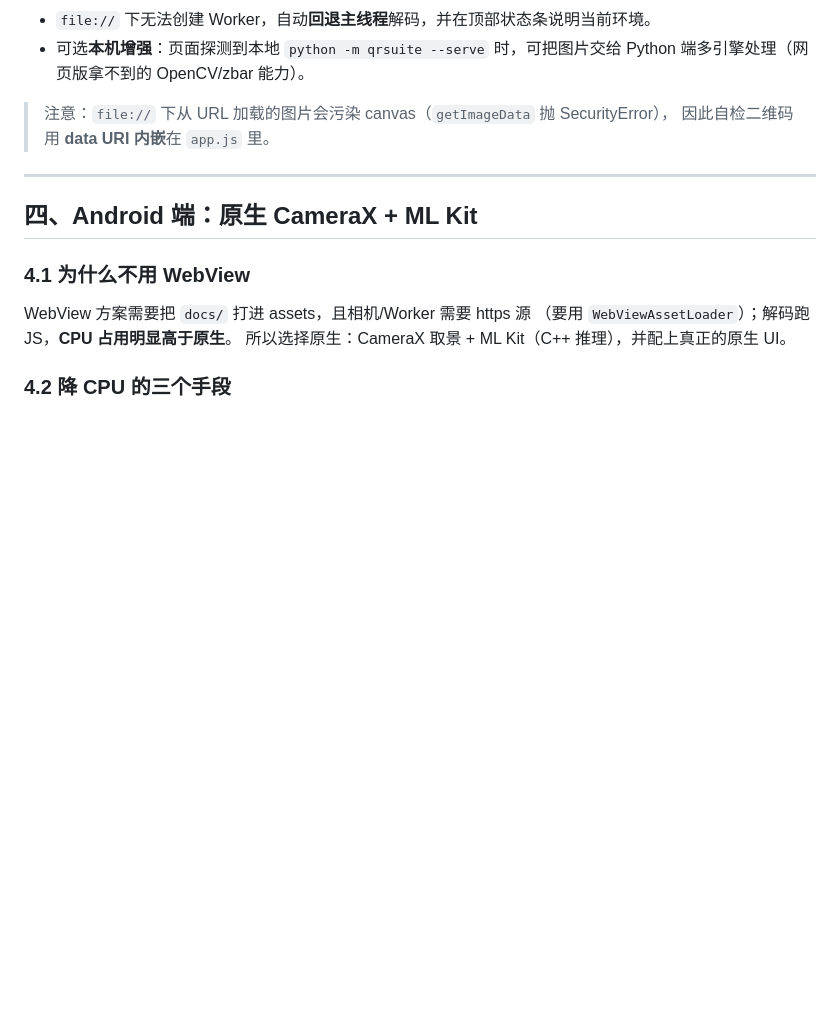
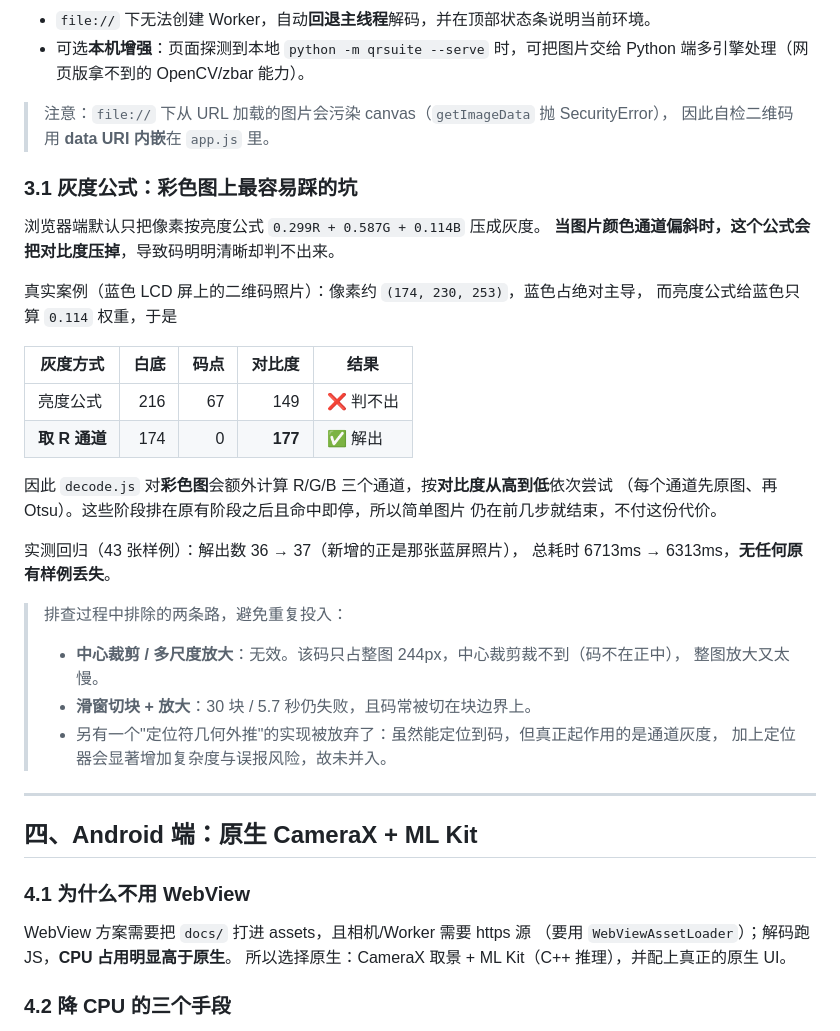
Before and after one commit to ZapcoMan/qrsuite, a Markdown page: docs/ARCHITECTURE.md, the part around the change. Rendered like a GitHub page; blank space fills up the shorter version.

Commit message:
docs: 架构文档补充「灰度公式」这一网页端坑位
记录蓝屏/彩底照片的失败机制与实测数据，并写明排查中排除的三条路
（中心裁剪、滑窗切块、定位符外推），避免以后重复投入。

```diff
--- a/docs/ARCHITECTURE.md
+++ b/docs/ARCHITECTURE.md
@@ -98,6 +98,34 @@ v1 对每张图**穷举** 18 种预处理变体 × N 个引擎，全部跑完才
 > 注意：`file://` 下从 URL 加载的图片会污染 canvas（`getImageData` 抛 SecurityError），
 > 因此自检二维码用 **data URI 内嵌**在 `app.js` 里。
 
+### 3.1 灰度公式：彩色图上最容易踩的坑
+
+浏览器端默认只把像素按亮度公式 `0.299R + 0.587G + 0.114B` 压成灰度。
+**当图片颜色通道偏斜时，这个公式会把对比度压掉**，导致码明明清晰却判不出来。
+
+真实案例（蓝色 LCD 屏上的二维码照片）：像素约 `(174, 230, 253)`，蓝色占绝对主导，
+而亮度公式给蓝色只算 `0.114` 权重，于是
+
+| 灰度方式 | 白底 | 码点 | 对比度 | 结果 |
+|---|---:|---:|---:|---|
+| 亮度公式 | 216 | 67 | 149 | ❌ 判不出 |
+| **取 R 通道** | 174 | 0 | **177** | ✅ 解出 |
+
+因此 `decode.js` 对**彩色图**会额外计算 R/G/B 三个通道，按**对比度从高到低**依次尝试
+（每个通道先原图、再 Otsu）。这些阶段排在原有阶段之后且命中即停，所以简单图片
+仍在前几步就结束，不付这份代价。
+
+实测回归（43 张样例）：解出数 36 → 37（新增的正是那张蓝屏照片），
+总耗时 6713ms → 6313ms，**无任何原有样例丢失**。
+
+> 排查过程中排除的两条路，避免重复投入：
+> - **中心裁剪 / 多尺度放大**：无效。该码只占整图 244px，中心裁剪裁不到（码不在正中），
+>   整图放大又太慢。
+> - **滑窗切块 + 放大**：30 块 / 5.7 秒仍失败，且码常被切在块边界上。
+> - 另有一个"定位符几何外推"的实现被放弃了：虽然能定位到码，但真正起作用的是通道灰度，
+>   加上定位器会显著增加复杂度与误报风险，故未并入。
+
+
 ---
 
 ## 四、Android 端：原生 CameraX + ML Kit
```
